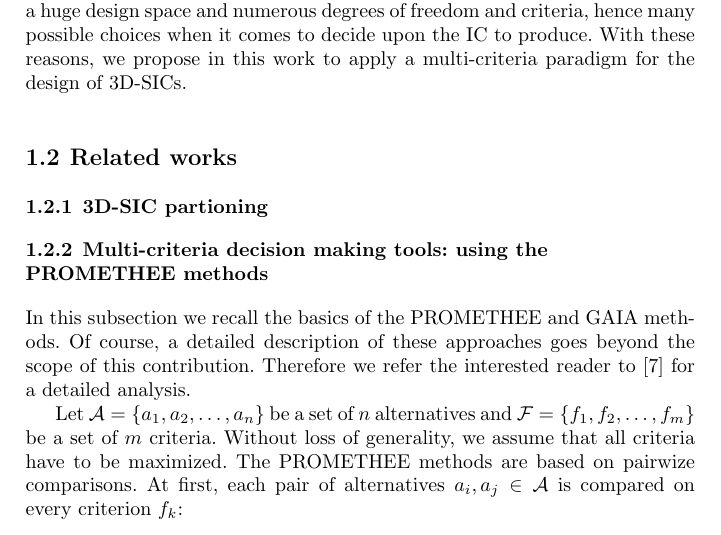
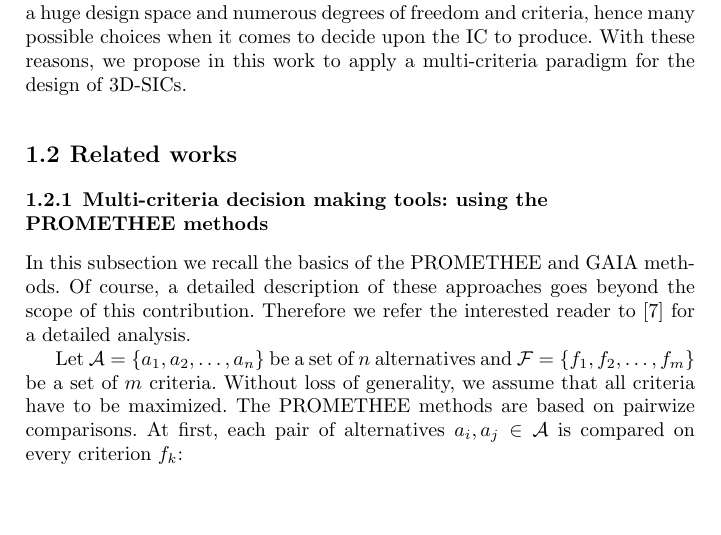
Before and after one commit to Bocko/ChapSpringer, a LaTeX thesis (drago/ChapSpringer_Main.tex): part of page 3 of 14, cut so that both start at the same text, the shorter picture padded with empty space. Compiled offline with pdfLaTeX.

Commit message:
Drago part

```diff
--- a/drago/ChapSpringer_Main.tex
+++ b/drago/ChapSpringer_Main.tex
@@ -48,9 +48,6 @@ Currently, these high-level design tools can be considered to follow a uni-crite
 On the other hand, multi-objective approaches have been developed to optimize all the criteria simultaneously. Designing 3D-SICs inherently implies a huge design space and numerous degrees of freedom and criteria, hence many possible choices when it comes to decide upon the IC to produce. With these reasons, we propose in this work to apply a multi-criteria paradigm for the design of 3D-SICs.
 
 \section{Related works}
-
-\subsection{3D-SIC partioning}
-%TODO: DRAGO
 
 \subsection{Multi-criteria decision making tools: using the PROMETHEE methods}
 
```
Also changed, not shown: drago/ChapSpringer_Main.pdf, drago/ChapSpringer_Main.tex (1 more changed lines).
